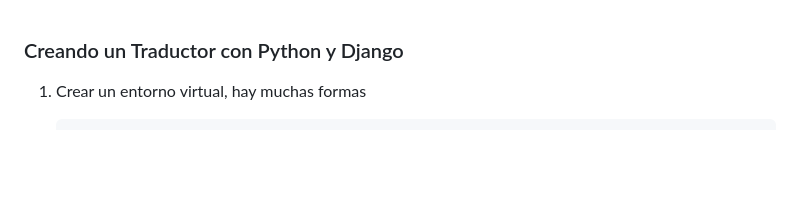
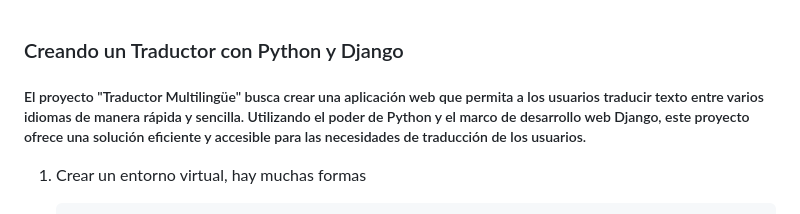
Before and after one commit to urian121/Traductor-con-Python-y-Django, a Markdown page: README.md, the part around the change. Drawn GitHub-style; blank space fills up the shorter version.

Commit message:
mejorando el readme

```diff
--- a/README.md
+++ b/README.md
@@ -1,4 +1,6 @@
 ### Creando un Traductor con Python y Django
+
+##### El proyecto "Traductor Multilingüe" busca crear una aplicación web que permita a los usuarios traducir texto entre varios idiomas de manera rápida y sencilla. Utilizando el poder de Python y el marco de desarrollo web Django, este proyecto ofrece una solución eficiente y accesible para las necesidades de traducción de los usuarios.
 
 1.  Crear un entorno virtual, hay muchas formas
 
```
